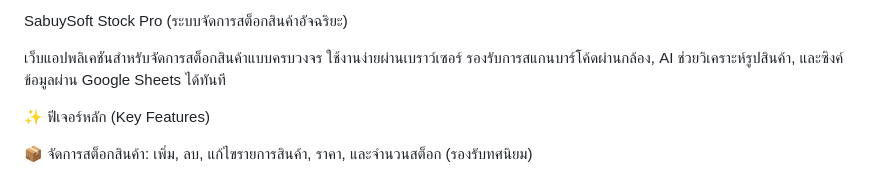
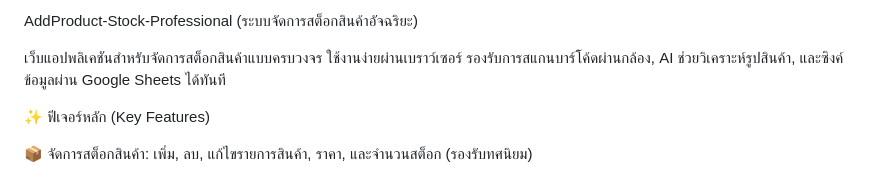
Before and after one commit to baifern5323/AddProduct-Stock-Professional, a Markdown page: README.md, the part around the change. Drawn GitHub-style.

Commit message:
Rename project from SabuySoft to AddProduct-Stock-Professional

```diff
--- a/README.md
+++ b/README.md
@@ -1,4 +1,4 @@
-SabuySoft Stock Pro (ระบบจัดการสต็อกสินค้าอัจฉริยะ)
+AddProduct-Stock-Professional (ระบบจัดการสต็อกสินค้าอัจฉริยะ)
 
 เว็บแอปพลิเคชันสำหรับจัดการสต็อกสินค้าแบบครบวงจร ใช้งานง่ายผ่านเบราว์เซอร์ รองรับการสแกนบาร์โค้ดผ่านกล้อง, AI ช่วยวิเคราะห์รูปสินค้า, และซิงค์ข้อมูลผ่าน Google Sheets ได้ทันที
 
```
